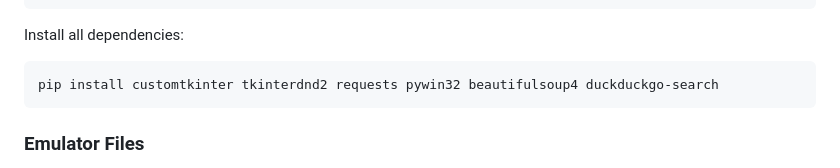
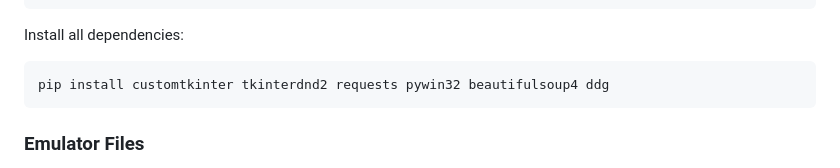
Before and after one commit to Mush-iii/RUNEAutoCracker, a Markdown page: README.md, the part around the change. Drawn GitHub-style.

Commit message:
Update package name from duckduckgo-search to ddg

````diff
--- a/README.md
+++ b/README.md
@@ -44,7 +44,7 @@ duckduckgo-search
 Install all dependencies:
 
 ```
-pip install customtkinter tkinterdnd2 requests pywin32 beautifulsoup4 duckduckgo-search
+pip install customtkinter tkinterdnd2 requests pywin32 beautifulsoup4 ddg
 ```
 
 ### Emulator Files
````
